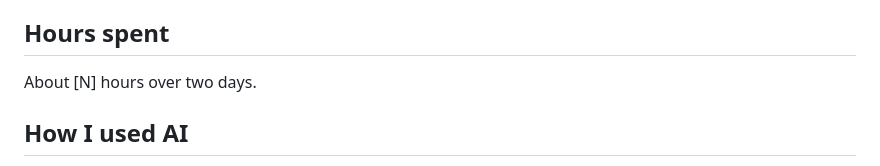
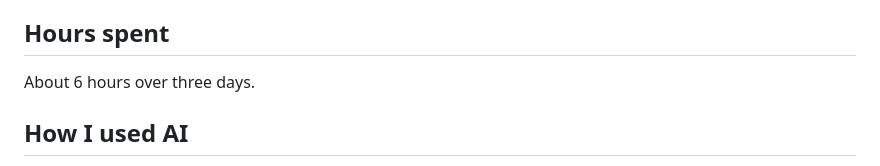
Before and after one commit to priyansh-0304/bytevox-report-builder, a Markdown page: README.md, the part around the change. Rendered like a GitHub page.

Commit message:
Update README: hours, AI use, current features and trade-offs

```diff
--- a/README.md
+++ b/README.md
@@ -127,7 +127,7 @@ testing drag-to-reorder on real touch devices.
 
 ## Hours spent
 
-About [N] hours over two days.
+About 6 hours over three days.
 
 ## How I used AI
 
```
